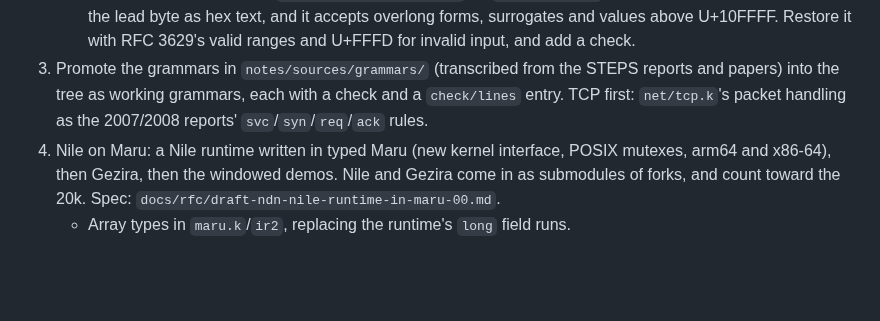
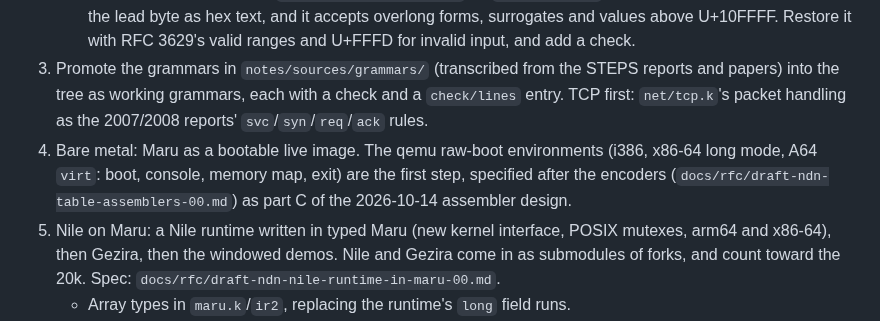
Before and after one commit to nnunley/maru, a Markdown page: CLAUDE.md, the part around the change. Drawn GitHub-style; blank space fills up the shorter version.

Commit message:
docs(claude): add the bare-metal live image to the roadmap
Maru is meant to become a bootable live image, so the qemu raw-boot
environments in part C of the assembler design are its first step, not
only a test harness. Nile on Maru moves to item 5.

```diff
--- a/CLAUDE.md
+++ b/CLAUDE.md
@@ -112,7 +112,12 @@ Typed checks are ir2 programs in `check/` (`ir2.k`, `gc.k`), as upstream's
    STEPS reports and papers) into the tree as working grammars, each with a
    check and a `check/lines` entry. TCP first: `net/tcp.k`'s packet handling
    as the 2007/2008 reports' `svc`/`syn`/`req`/`ack` rules.
-4. Nile on Maru: a Nile runtime written in typed Maru (new kernel interface,
+4. Bare metal: Maru as a bootable live image. The qemu raw-boot
+   environments (i386, x86-64 long mode, A64 `virt`: boot, console, memory
+   map, exit) are the first step, specified after the encoders
+   (`docs/rfc/draft-ndn-table-assemblers-00.md`) as part C of the 2026-10-14
+   assembler design.
+5. Nile on Maru: a Nile runtime written in typed Maru (new kernel interface,
    POSIX mutexes, arm64 and x86-64), then Gezira, then the windowed demos.
    Nile and Gezira come in as submodules of forks, and count toward the 20k.
    Spec: `docs/rfc/draft-ndn-nile-runtime-in-maru-00.md`.
```
